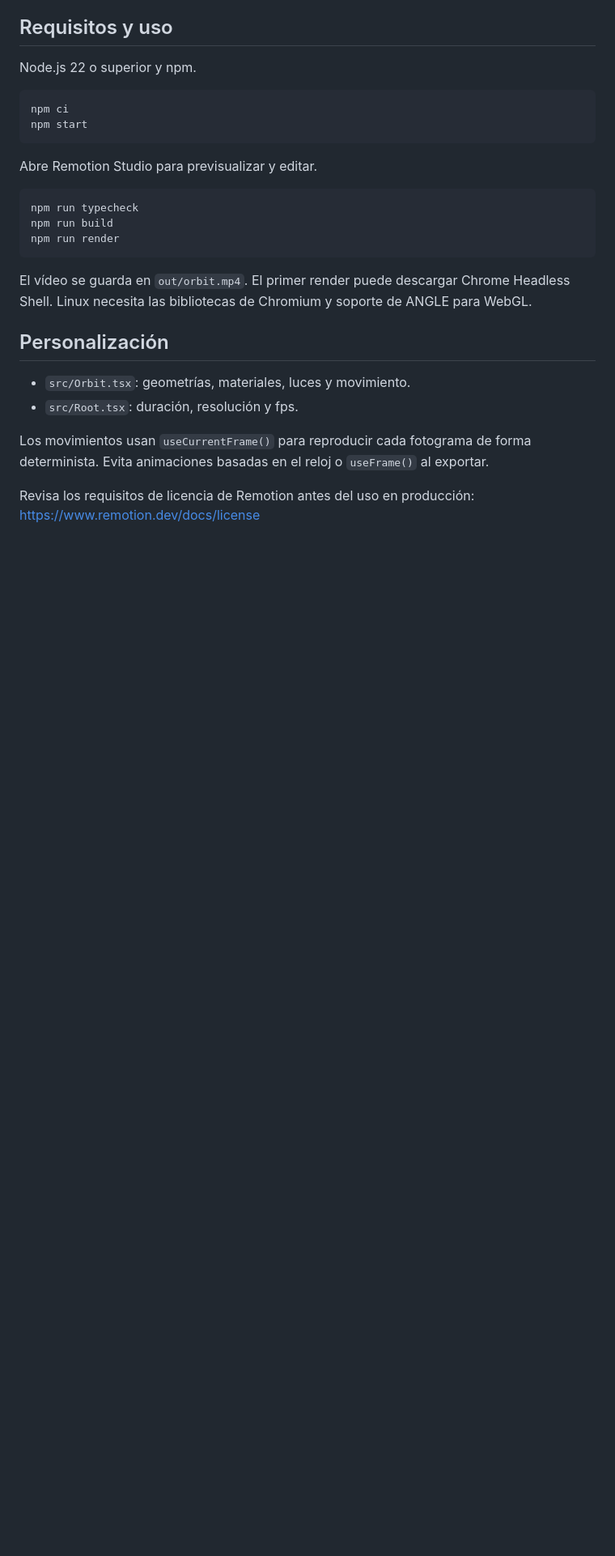
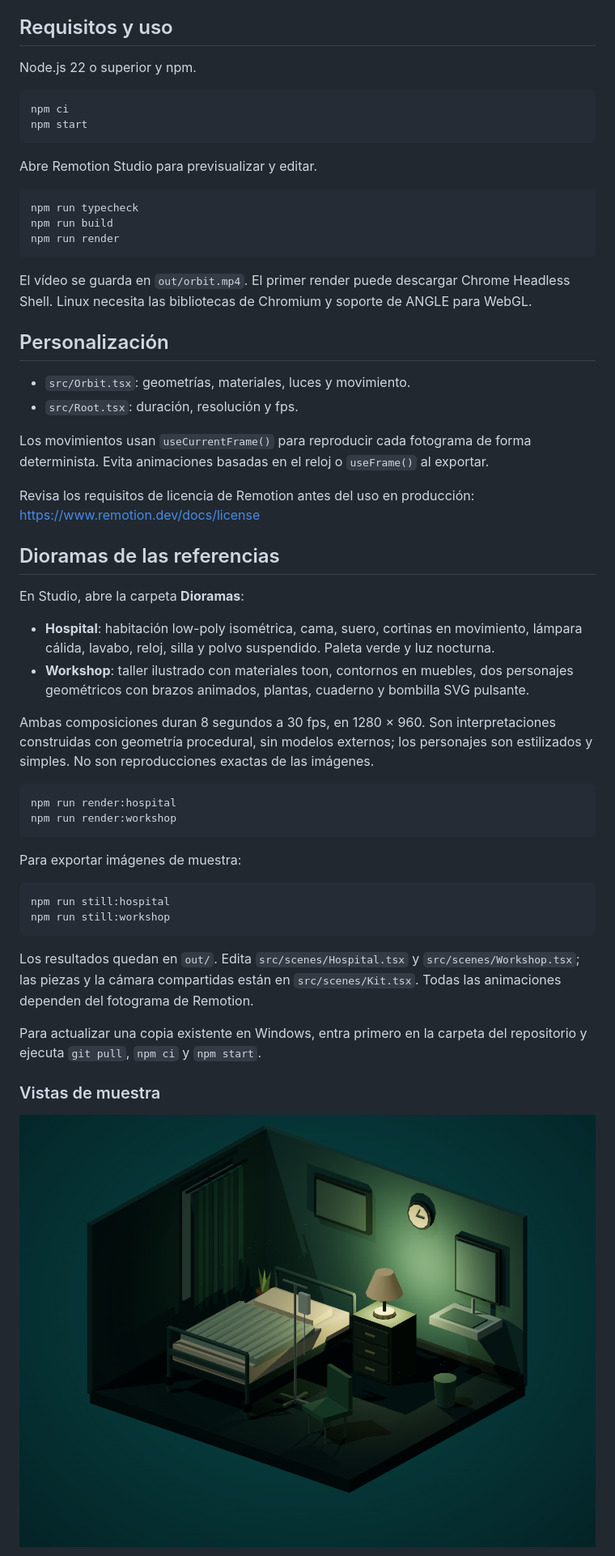
Before and after one commit to niko1275/remotion-three-animations, a Markdown page: README.md, the part around one of its changes. Shown at 81% size. Rendered like a GitHub page; pictures changed too: docs/previews/hospital.png (added); blank space fills up the shorter version.

Commit message:
Add hospital and illustrated workshop diorama compositions

````diff
--- a/README.md
+++ b/README.md
@@ -29,3 +29,34 @@ El vídeo se guarda en `out/orbit.mp4`. El primer render puede descargar Chrome
 Los movimientos usan `useCurrentFrame()` para reproducir cada fotograma de forma determinista. Evita animaciones basadas en el reloj o `useFrame()` al exportar.
 
 Revisa los requisitos de licencia de Remotion antes del uso en producción: https://www.remotion.dev/docs/license
+
+
+## Dioramas de las referencias
+
+En Studio, abre la carpeta **Dioramas**:
+
+- **Hospital**: habitación low-poly isométrica, cama, suero, cortinas en movimiento, lámpara cálida, lavabo, reloj, silla y polvo suspendido. Paleta verde y luz nocturna.
+- **Workshop**: taller ilustrado con materiales toon, contornos en muebles, dos personajes geométricos con brazos animados, plantas, cuaderno y bombilla SVG pulsante.
+
+Ambas composiciones duran 8 segundos a 30 fps, en 1280 × 960. Son interpretaciones construidas con geometría procedural, sin modelos externos; los personajes son estilizados y simples. No son reproducciones exactas de las imágenes.
+
+```sh
+npm run render:hospital
+npm run render:workshop
+```
+
+Para exportar imágenes de muestra:
+
+```sh
+npm run still:hospital
+npm run still:workshop
+```
+
+Los resultados quedan en `out/`. Edita `src/scenes/Hospital.tsx` y `src/scenes/Workshop.tsx`; las piezas y la cámara compartidas están en `src/scenes/Kit.tsx`. Todas las animaciones dependen del fotograma de Remotion.
+
+Para actualizar una copia existente en Windows, entra primero en la carpeta del repositorio y ejecuta `git pull`, `npm ci` y `npm start`.
+
+### Vistas de muestra
+
+![Hospital isométrico](docs/previews/hospital.png)
+
````
Also changed, not shown: other parts of README.md (+10 -0 lines), docs/previews/workshop.png (added), 5 other files.
